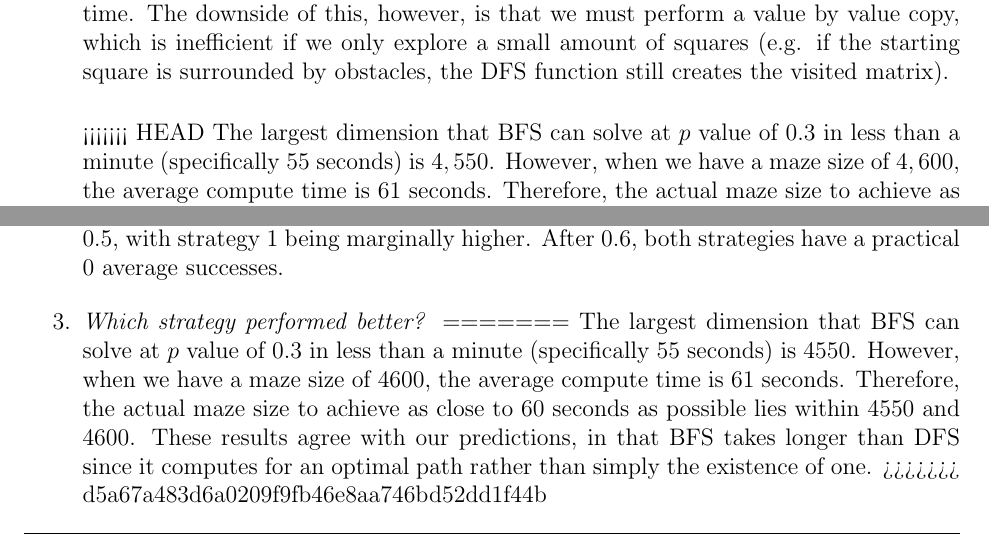
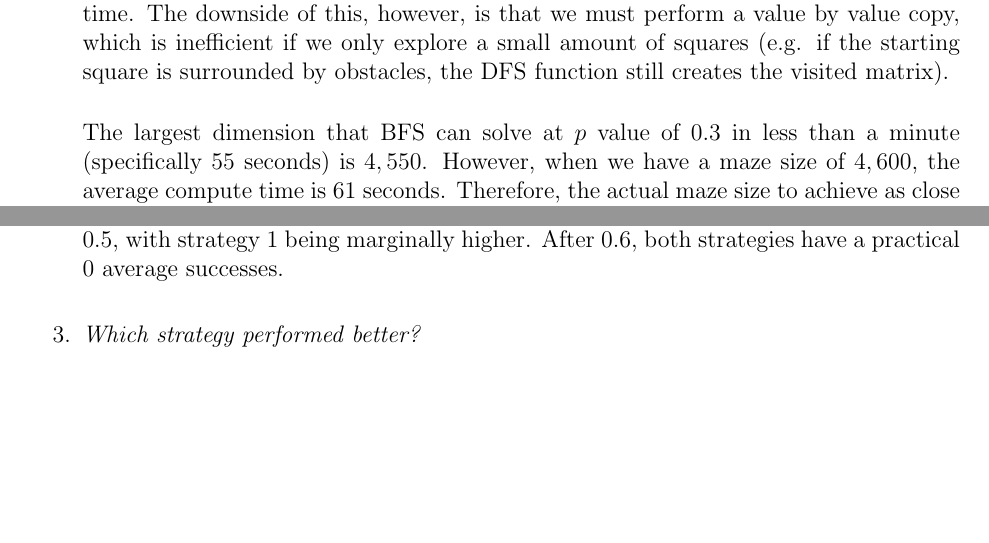
Before and after one commit to ethanfebs/FireMaze, a LaTeX document (pdf/project1.tex): two parts of pages 4 and 6 of 7, joined at a grey line, cut so that both start at the same text, the shorter picture padded with empty space. Compiled offline with pdfLaTeX.

Commit message:
Fixed tex merge conflicts

```diff
--- a/pdf/project1.tex
+++ b/pdf/project1.tex
@@ -150,7 +150,6 @@
         The largest dimension that DFS can solve at a $p$ value of 0.3 in less than a minute (specifically 59 seconds) is $7,500$. The DFS function uses a replicated version of the maze as a visited matrix, allowing us to access and change visited values in constant time. The downside of this, however, is that we must perform a value by value copy, which is inefficient if we only explore a small amount of squares (e.g. if the starting square is surrounded by obstacles, the DFS function still creates the visited matrix).
 
         \vspace{4mm}
-<<<<<<< HEAD
         The largest dimension that BFS can solve at $p$ value of 0.3 in less than a minute (specifically 55 seconds) is $4,550$. However, when we have a maze size of $4,600$, the average compute time is 61 seconds. Therefore, the actual maze size to achieve as close to 60 seconds as possible lies within $4,550$ and $4,600$. These results agree with our predictions, in that BFS takes longer than DFS since it computes for an optimal path rather than simply the existance of one.
 
         \vspace{4mm}
@@ -205,9 +204,6 @@
 
     \item
         \textit{Which strategy performed better?}
-=======
-        The largest dimension that BFS can solve at $p$ value of 0.3 in less than a minute (specifically 55 seconds) is $4550$. However, when we have a maze size of $4600$, the average compute time is 61 seconds. Therefore, the actual maze size to achieve as close to 60 seconds as possible lies within $4550$ and $4600$. These results agree with our predictions, in that BFS takes longer than DFS since it computes for an optimal path rather than simply the existence of one.
->>>>>>> d5a67a483d6a0209f9fb46e8aa746bd52dd1f44b
 
         \vspace{4mm}
         Without a doubt, strategy 2 has higher number of average successes than strategy 1. Clearly, adding the extra computations needed to reevaluate and update the path based on new fire spread information helped the survivability of the agent.
```
